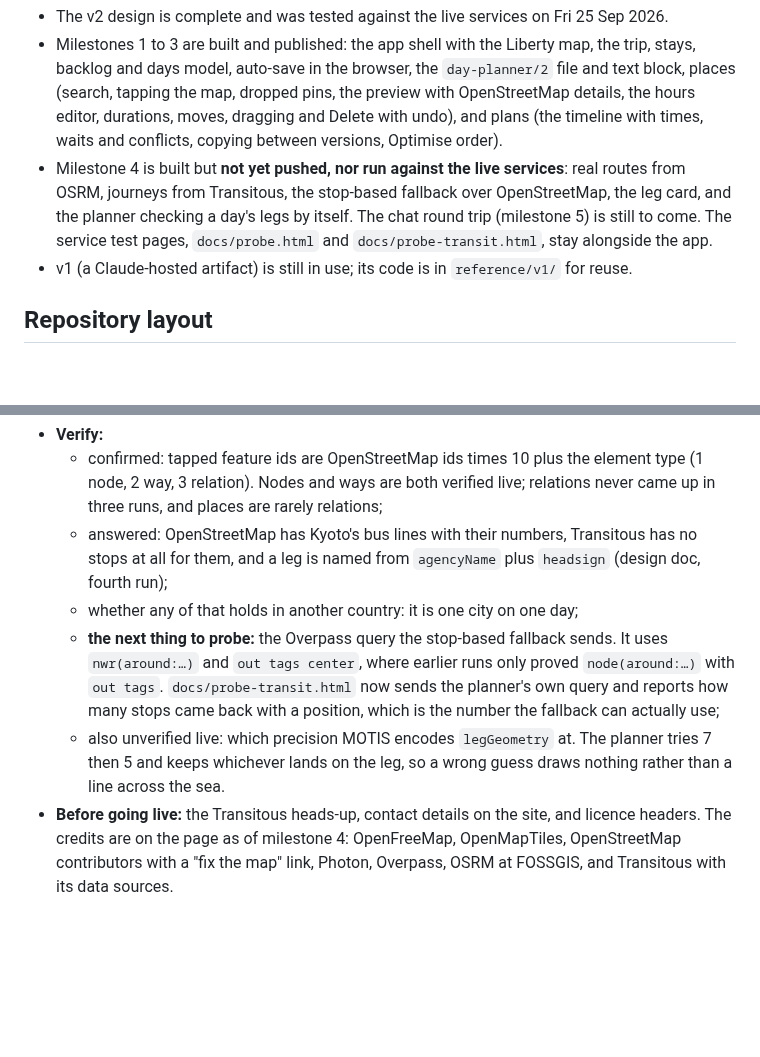
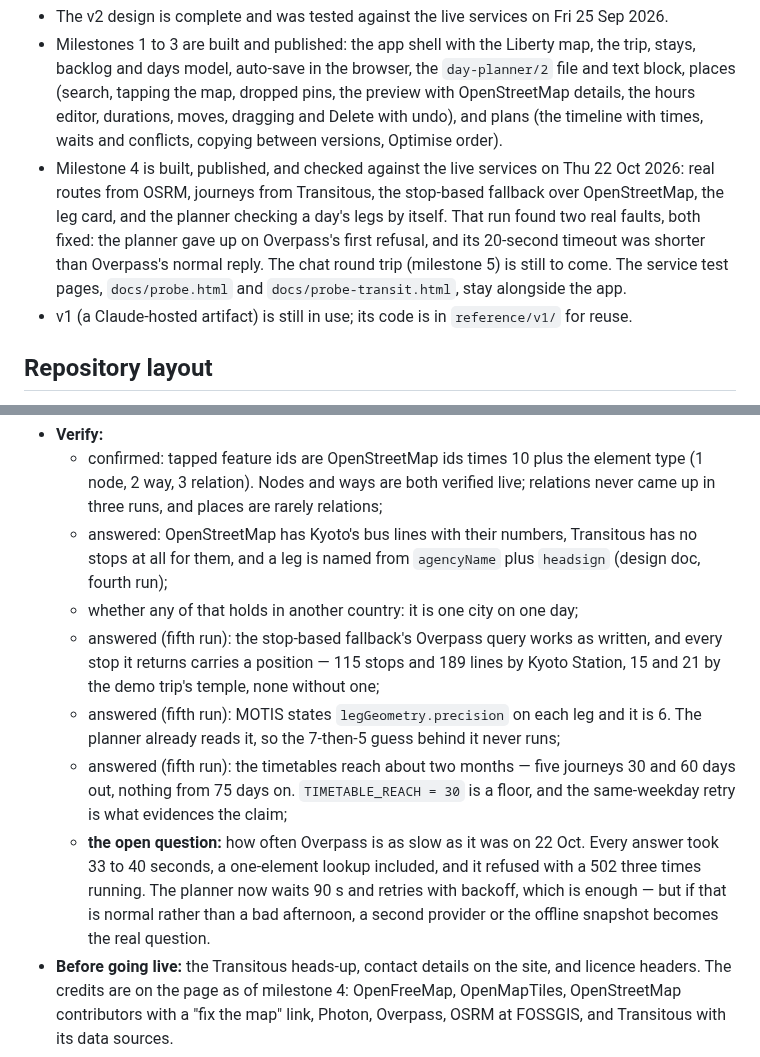
Before and after one commit to tigerasks/plan-my-trip, a Markdown page: CLAUDE.md, 2 parts joined by grey strips. Rendered like a GitHub page; blank space fills up the shorter version.

Commit message:
Say where the live run leaves things

```diff
--- a/CLAUDE.md
+++ b/CLAUDE.md
@@ -15,10 +15,12 @@ The app works on its own. It also exchanges data with the owner's Claude chat (a
   (search, tapping the map, dropped pins, the preview with OpenStreetMap details, the hours editor,
   durations, moves, dragging and Delete with undo), and plans (the timeline with times, waits and
   conflicts, copying between versions, Optimise order).
-- Milestone 4 is built but **not yet pushed, nor run against the live services**: real routes from
-  OSRM, journeys from Transitous, the stop-based fallback over OpenStreetMap, the leg card, and the
-  planner checking a day's legs by itself. The chat round trip (milestone 5) is still to come. The
-  service test pages, `docs/probe.html` and `docs/probe-transit.html`, stay alongside the app.
+- Milestone 4 is built, published, and checked against the live services on Thu 22 Oct 2026: real
+  routes from OSRM, journeys from Transitous, the stop-based fallback over OpenStreetMap, the leg
+  card, and the planner checking a day's legs by itself. That run found two real faults, both fixed:
+  the planner gave up on Overpass's first refusal, and its 20-second timeout was shorter than
+  Overpass's normal reply. The chat round trip (milestone 5) is still to come. The service test
+  pages, `docs/probe.html` and `docs/probe-transit.html`, stay alongside the app.
 - v1 (a Claude-hosted artifact) is still in use; its code is in `reference/v1/` for reuse.
 
 ## Repository layout
@@ -169,13 +171,18 @@ These are proposed; confirm each with the owner before starting it.
   - confirmed: tapped feature ids are OpenStreetMap ids times 10 plus the element type (1 node, 2 way, 3 relation). Nodes and ways are both verified live; relations never came up in three runs, and places are rarely relations;
   - answered: OpenStreetMap has Kyoto's bus lines with their numbers, Transitous has no stops at all for them, and a leg is named from `agencyName` plus `headsign` (design doc, fourth run);
   - whether any of that holds in another country: it is one city on one day;
-  - **the next thing to probe:** the Overpass query the stop-based fallback sends. It uses
-    `nwr(around:…)` and `out tags center`, where earlier runs only proved `node(around:…)` with
-    `out tags`. `docs/probe-transit.html` now sends the planner's own query and reports how many
-    stops came back with a position, which is the number the fallback can actually use;
-  - also unverified live: which precision MOTIS encodes `legGeometry` at. The planner tries 7 then 5
-    and keeps whichever lands on the leg, so a wrong guess draws nothing rather than a line across
-    the sea.
+  - answered (fifth run): the stop-based fallback's Overpass query works as written, and every stop
+    it returns carries a position — 115 stops and 189 lines by Kyoto Station, 15 and 21 by the demo
+    trip's temple, none without one;
+  - answered (fifth run): MOTIS states `legGeometry.precision` on each leg and it is 6. The planner
+    already reads it, so the 7-then-5 guess behind it never runs;
+  - answered (fifth run): the timetables reach about two months — five journeys 30 and 60 days out,
+    nothing from 75 days on. `TIMETABLE_REACH = 30` is a floor, and the same-weekday retry is what
+    evidences the claim;
+  - **the open question:** how often Overpass is as slow as it was on 22 Oct. Every answer took 33 to
+    40 seconds, a one-element lookup included, and it refused with a 502 three times running. The
+    planner now waits 90 s and retries with backoff, which is enough — but if that is normal rather
+    than a bad afternoon, a second provider or the offline snapshot becomes the real question.
 - **Before going live:** the Transitous heads-up, contact details on the site, and licence headers.
   The credits are on the page as of milestone 4: OpenFreeMap, OpenMapTiles, OpenStreetMap
   contributors with a "fix the map" link, Photon, Overpass, OSRM at FOSSGIS, and Transitous with its
```
